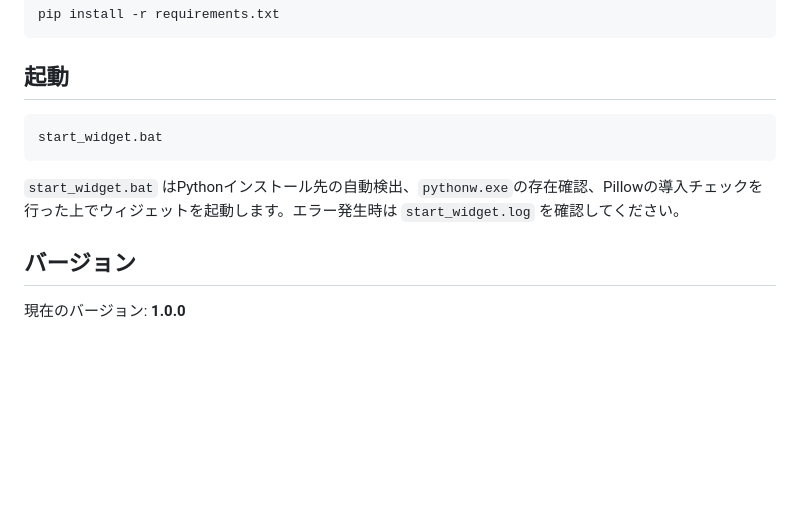
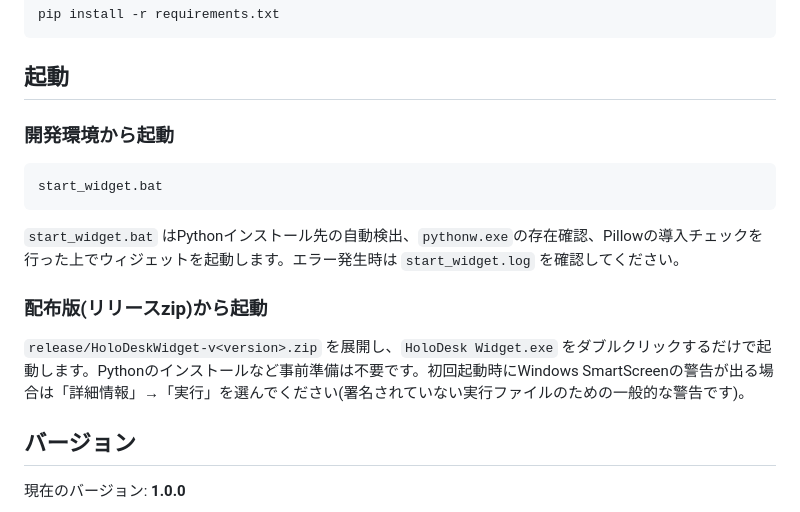
Before and after one commit to After25Work/HoloDeskWidget, a Markdown page: README.md, the part around the change. Rendered like a GitHub page; blank space fills up the shorter version.

Commit message:
Document how to launch the distributed release build in README

````diff
--- a/README.md
+++ b/README.md
@@ -34,11 +34,17 @@ pip install -r requirements.txt
 
 ## 起動
 
+### 開発環境から起動
+
 ```bash
 start_widget.bat
 ```
 
 `start_widget.bat` はPythonインストール先の自動検出、`pythonw.exe`の存在確認、Pillowの導入チェックを行った上でウィジェットを起動します。エラー発生時は `start_widget.log` を確認してください。
+
+### 配布版(リリースzip)から起動
+
+`release/HoloDeskWidget-v<version>.zip` を展開し、`HoloDesk Widget.exe` をダブルクリックするだけで起動します。Pythonのインストールなど事前準備は不要です。初回起動時にWindows SmartScreenの警告が出る場合は「詳細情報」→「実行」を選んでください(署名されていない実行ファイルのための一般的な警告です)。
 
 ## バージョン
 
````
Also changed, not shown: README.en.md (+6 -0 lines).
